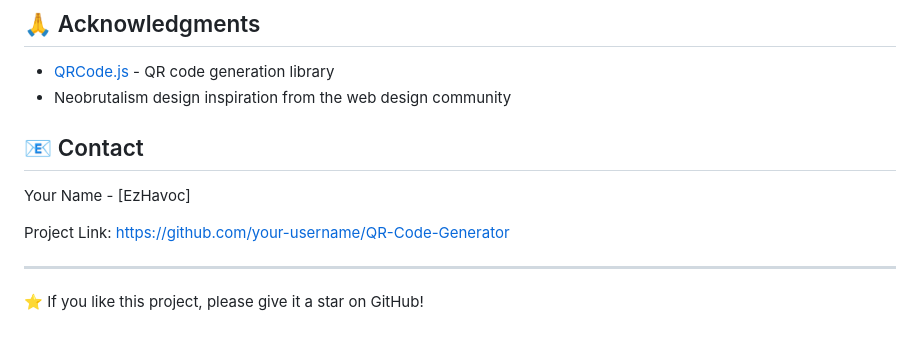
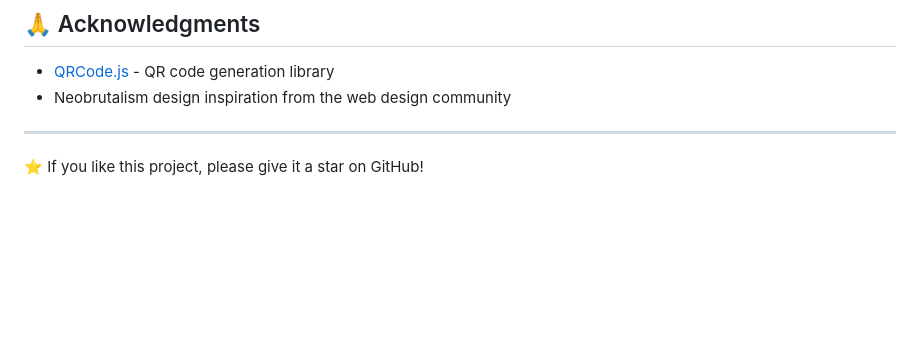
Before and after one commit to EzHavoc/QR-Code-Generator, a Markdown page: README.md, the part around the change. Drawn GitHub-style; blank space fills up the shorter version.

Commit message:
Update README to remove contact section
Removed contact information and project link from README.

```diff
--- a/README.md
+++ b/README.md
@@ -225,13 +225,6 @@ This project is licensed under the MIT License - see the [LICENSE](LICENSE) file
 
 - [QRCode.js](https://github.com/davidshimjs/qrcodejs) - QR code generation library
 - Neobrutalism design inspiration from the web design community
-
-## 📧 Contact
-
-Your Name - [EzHavoc]
-
-Project Link: [https://github.com/your-username/QR-Code-Generator](https://github.com/EzHavoc/QR-Code-Generator)
-
 ---
 
 ⭐ If you like this project, please give it a star on GitHub!
```
